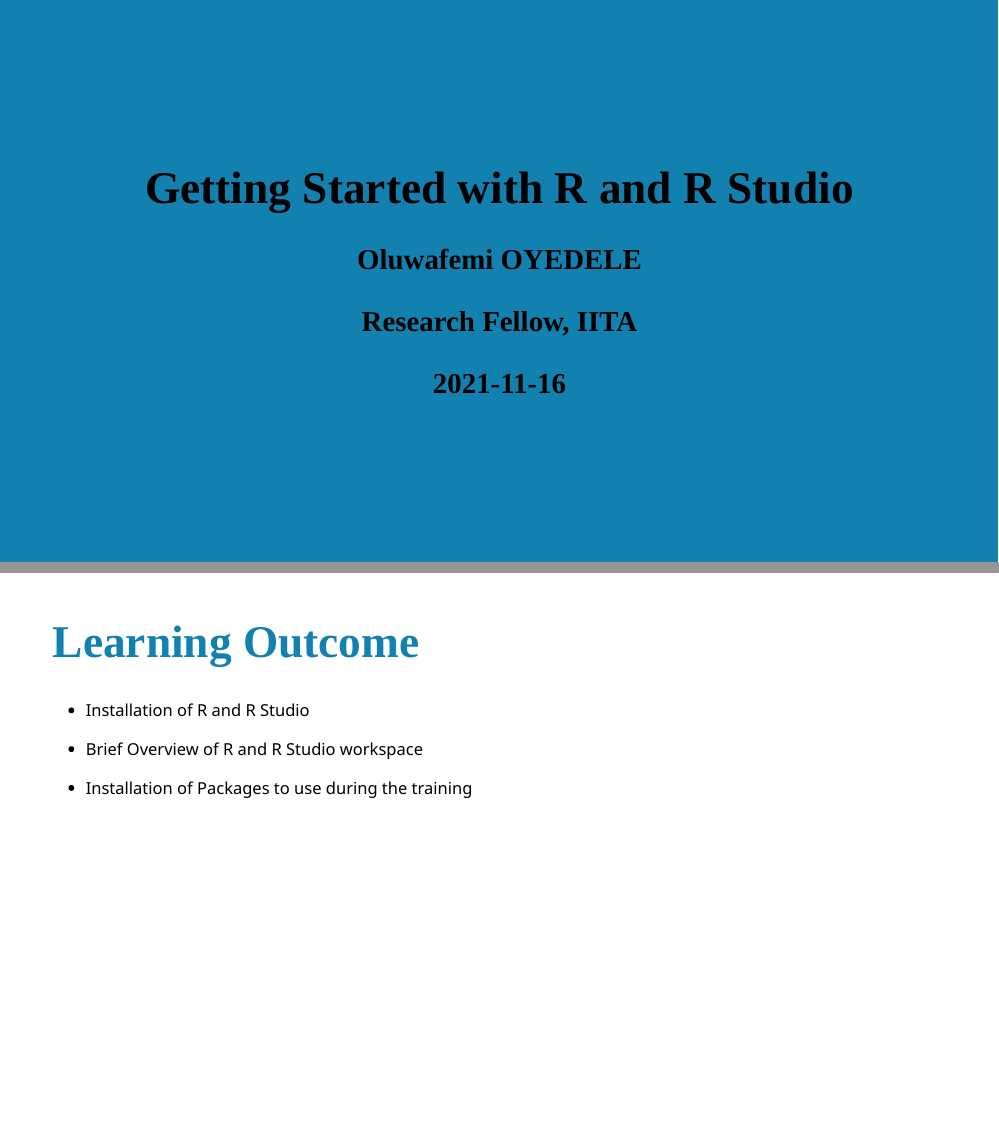
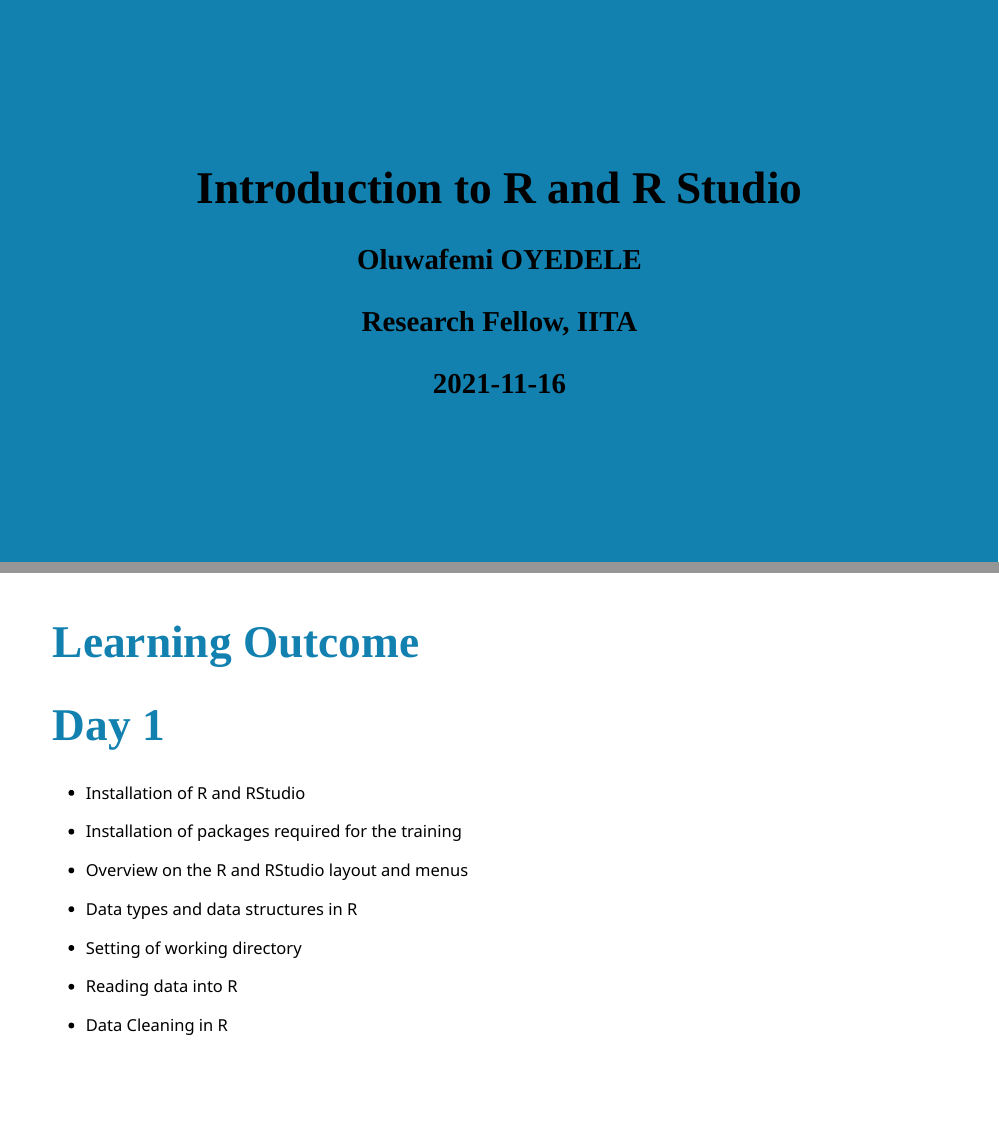
Before and after one commit to BB1464/IARSAF_R_Basic_Training, an R Markdown document (scripts/Brief Intro.rmd): pages 1 and 2 of 46, joined at a grey line. Rendered offline with R 4.5, knitr and Pandoc, with nearby package versions; the slides are laid out offline by our stand-in for remark.js, each with all of its steps uncovered, in fonts that may differ from those the slides ask for, and without slide numbers, shadows or browser add-ons; colours and fonts come from the style sheet that the author committed, because xaringanthemer is not installed.

Commit message:
Basic Intro

````diff
--- a/scripts/Brief Intro.rmd
+++ b/scripts/Brief Intro.rmd
@@ -1,5 +1,5 @@
 ---
-title: "Getting Started with R and R Studio"
+title: "Introduction to R and R Studio"
 subtitle:
 author:
   - "Oluwafemi OYEDELE"
@@ -39,11 +39,21 @@
 ```
 # Learning Outcome
 
-- Installation of R and R Studio
+# Day 1
 
-- Brief Overview of R and R Studio workspace
+- Installation of R and RStudio
 
-- Installation of Packages to use during the training
+- Installation of packages required for the training
+
+- Overview on the R and RStudio layout and menus
+
+- Data types and data structures in R
+
+- Setting of working directory
+
+- Reading data into R
+
+- Data Cleaning in R
 
 ---
 ## Install R
````
